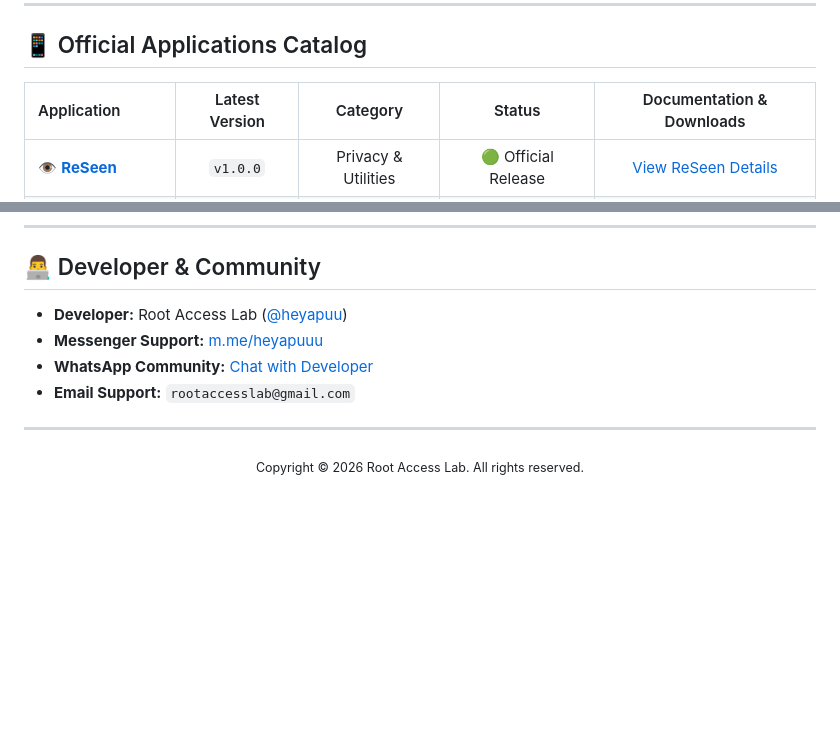
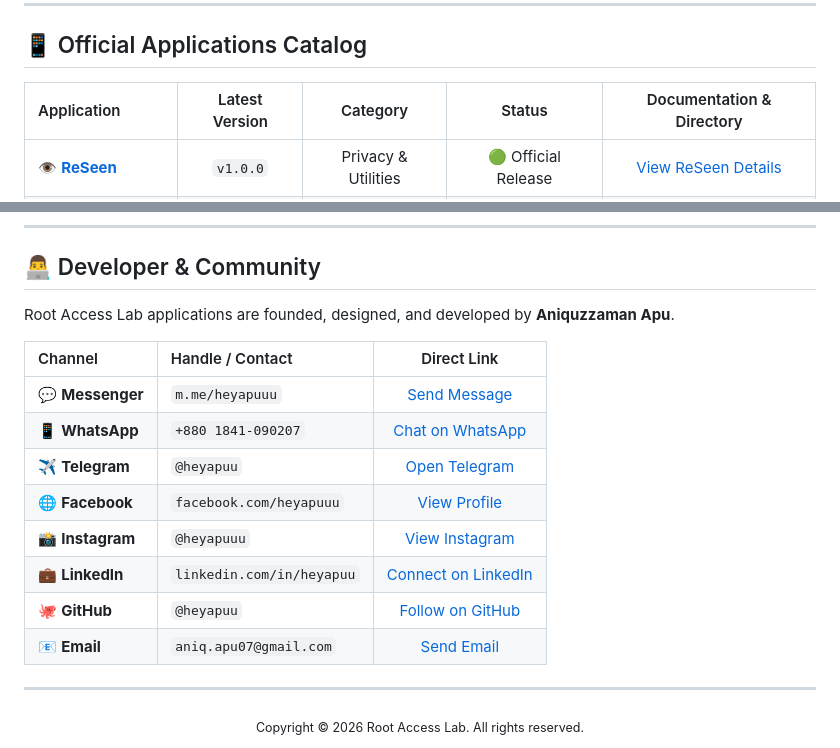
Before and after one commit to heyapuu/RootAccessLab-Apps, a Markdown page: README.md, 2 parts joined by grey strips. Rendered like a GitHub page; blank space fills up the shorter version.

Commit message:
Update badge link behaviors and complete official developer contact table

```diff
--- a/README.md
+++ b/README.md
@@ -18,7 +18,7 @@
 
 ## 📱 Official Applications Catalog
 
-| Application | Latest Version | Category | Status | Documentation & Downloads |
+| Application | Latest Version | Category | Status | Documentation & Directory |
 |:---|:---:|:---:|:---:|:---:|
 | 👁️ **[ReSeen](#-reseen--never-miss-what-was-said)** | `v1.0.0` | Privacy & Utilities | 🟢 Official Release | [View ReSeen Details](ReSeen/) |
 | 🛡️ **Upcoming App** | `---` | Security Tools | 🟡 In Development | *Stay tuned* |
@@ -66,10 +66,18 @@ Every APK published in this repository complies with:
 
 ## 👨‍💻 Developer & Community
 
-* **Developer:** Root Access Lab ([@heyapuu](https://github.com/heyapuu))
-* **Messenger Support:** [m.me/heyapuuu](https://m.me/heyapuuu)
-* **WhatsApp Community:** [Chat with Developer](https://wa.me/8801932313620)
-* **Email Support:** `rootaccesslab@gmail.com`
+Root Access Lab applications are founded, designed, and developed by **Aniquzzaman Apu**.
+
+| Channel | Handle / Contact | Direct Link |
+|:---|:---|:---:|
+| 💬 **Messenger** | `m.me/heyapuuu` | [Send Message](https://m.me/heyapuuu) |
+| 📱 **WhatsApp** | `+880 1841-090207` | [Chat on WhatsApp](https://wa.me/8801841090207) |
+| ✈️ **Telegram** | `@heyapuu` | [Open Telegram](https://t.me/heyapuu) |
+| 🌐 **Facebook** | `facebook.com/heyapuuu` | [View Profile](https://www.facebook.com/heyapuuu) |
+| 📸 **Instagram** | `@heyapuuu` | [View Instagram](https://www.instagram.com/heyapuuu) |
+| 💼 **LinkedIn** | `linkedin.com/in/heyapuu` | [Connect on LinkedIn](https://www.linkedin.com/in/heyapuu/) |
+| 🐙 **GitHub** | `@heyapuu` | [Follow on GitHub](https://github.com/heyapuu) |
+| 📧 **Email** | `aniq.apu07@gmail.com` | [Send Email](mailto:aniq.apu07@gmail.com) |
 
 ---
 
```
Also changed, not shown: other parts of README.md (+4 -4 lines), ReSeen/README.md (+15 -9 lines).
